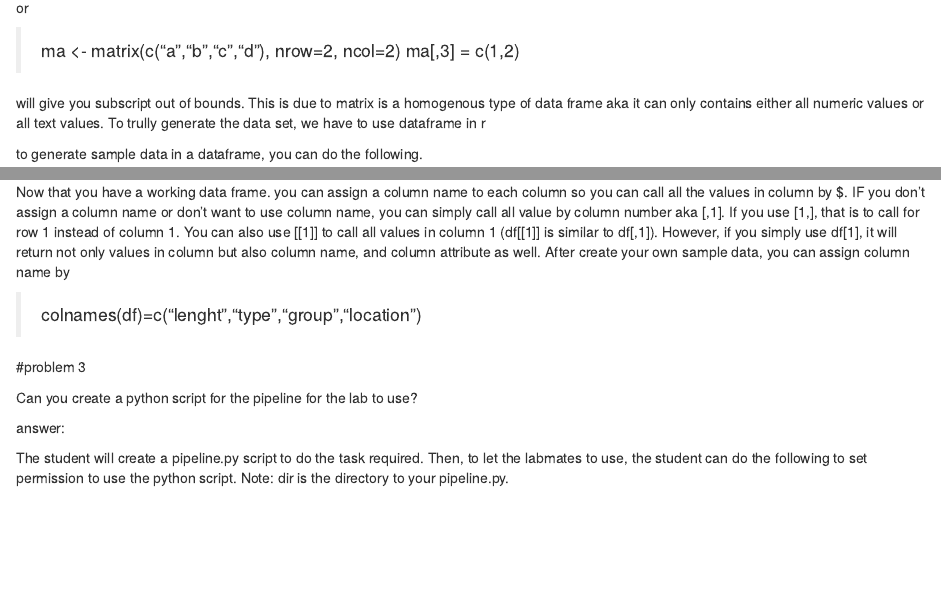
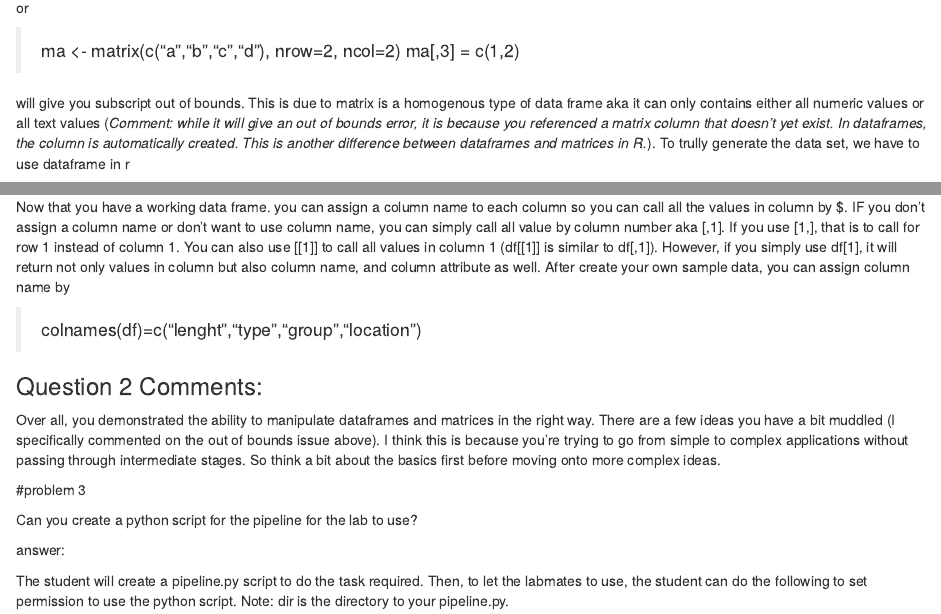
Before and after one commit to KhoiHuynh-thorntonlab/EE282, an R Markdown document (homework 2.Rmd): the page in a window 1100 px wide, from 1440 px down, and a second part further down, joined at a grey line. Rendered offline with R 4.5, knitr and Pandoc, with nearby package versions.

Commit message:
Update homework 2.Rmd

````diff
--- a/homework 2.Rmd
+++ b/homework 2.Rmd
@@ -67,7 +67,7 @@ or
  > ma <- matrix(c("a","b","c","d"), nrow=2, ncol=2)
  >ma[,3] = c(1,2)
 
-will give you subscript out of bounds. This is due to matrix is a homogenous type of data frame aka it can only contains either all numeric values or all text values. To trully generate the data set, we have to use dataframe in r
+will give you subscript out of bounds. This is due to matrix is a homogenous type of data frame aka it can only contains either all numeric values or all text values (_Comment: while it will give an out of bounds error, it is because you referenced a matrix column that doesn't yet exist. In dataframes, the column is automatically created. This is another difference between dataframes and matrices in R._). To trully generate the data set, we have to use dataframe in r
 
 to generate sample data in a dataframe, you can do the following.
 ```{r}
@@ -101,6 +101,10 @@ After create your own sample data, you can assign column name by
 
  >colnames(df)=c("lenght","type","group","location")
 
+### Question 2 Comments:
+
+Over all, you demonstrated the ability to manipulate dataframes and matrices in the right way. There are a few ideas you have a bit muddled (I specifically commented on the out of bounds issue above). I think this is because you're trying to go from simple to complex applications without passing through intermediate stages. So think a bit about the basics first before moving onto more complex ideas.
+
 #problem 3
 
 Can you create a python script for the pipeline for the lab to use?
````
